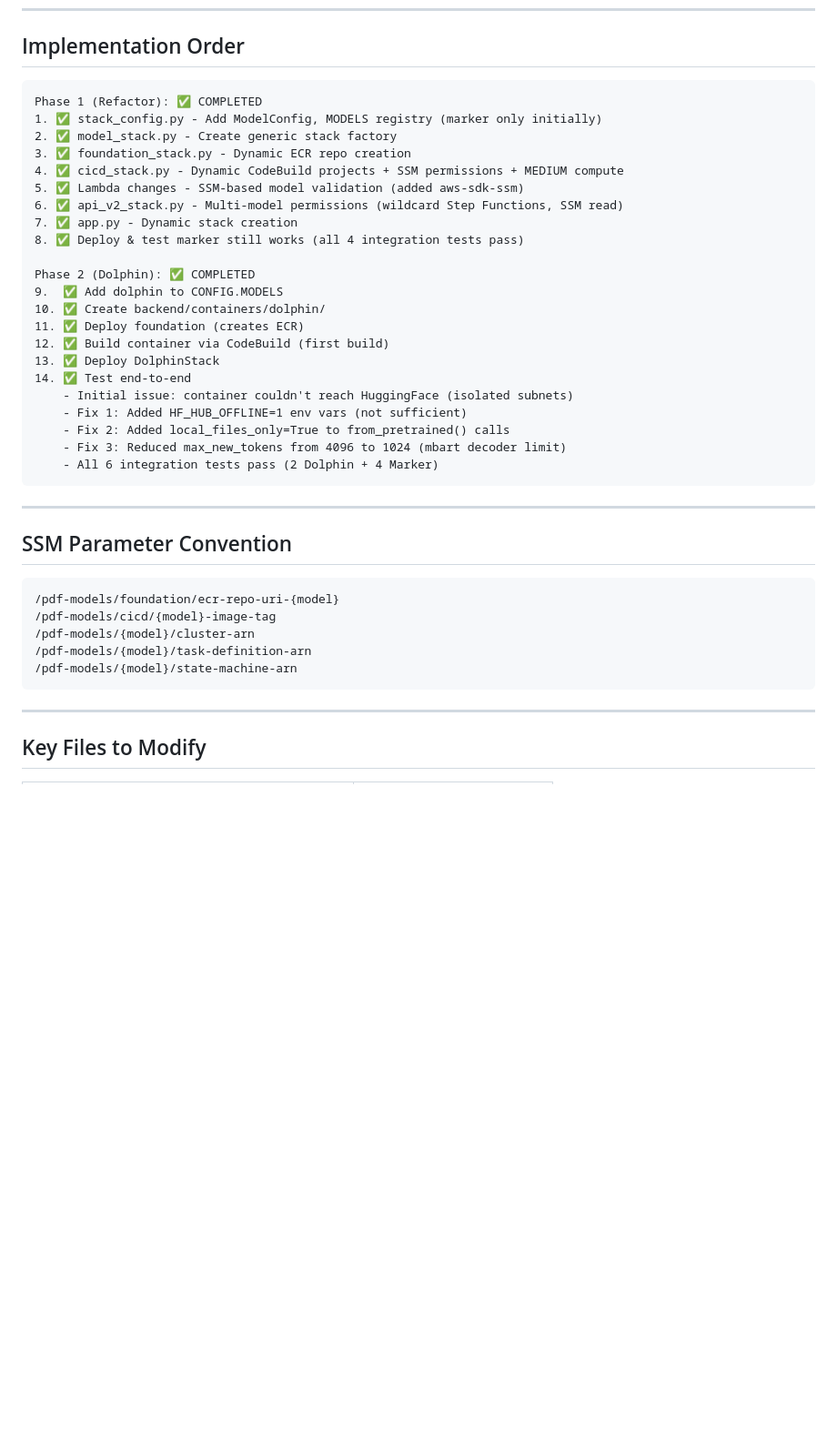
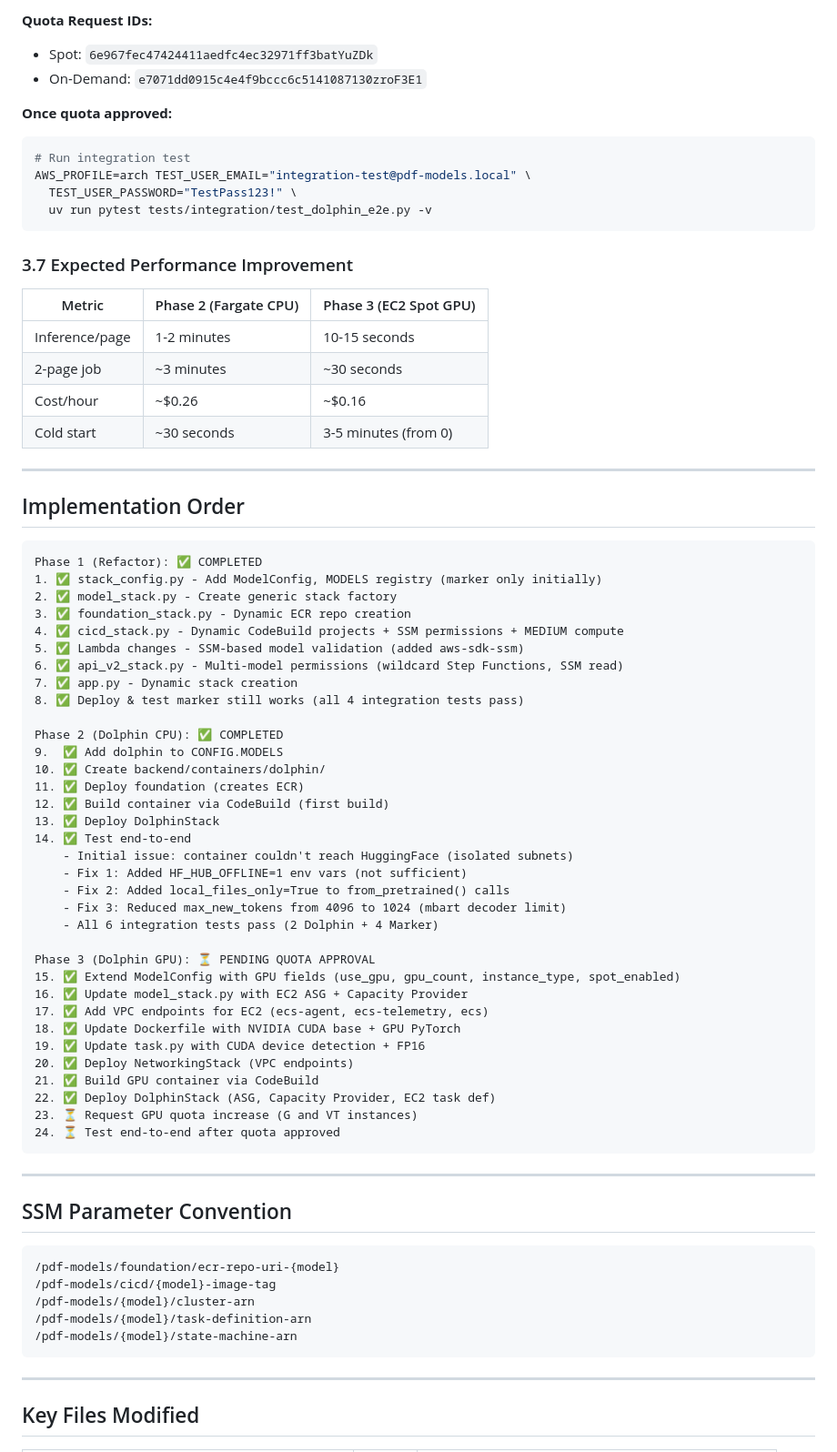
Before and after one commit to epequeno/pdf-models, a Markdown page: PLAN-multi-model-dolphin.md, the part around one of its changes. Shown at 91% size. Drawn GitHub-style; blank space fills up the shorter version.

````diff
--- a/PLAN-multi-model-dolphin.md
+++ b/PLAN-multi-model-dolphin.md
@@ -123,3 +192,26 @@ s3_result_keys: {"json": "...", "markdown": "..."}
+**Quota Request IDs:**
+- Spot: `6e967fec47424411aedfc4ec32971ff3batYuZDk`
+- On-Demand: `e7071dd0915c4e4f9bccc6c5141087130zroF3E1`
+
+**Once quota approved:**
+```bash
+# Run integration test
+AWS_PROFILE=arch TEST_USER_EMAIL="integration-test@pdf-models.local" \
+  TEST_USER_PASSWORD="TestPass123!" \
+  uv run pytest tests/integration/test_dolphin_e2e.py -v
+```
+
+### 3.7 Expected Performance Improvement
+
+| Metric | Phase 2 (Fargate CPU) | Phase 3 (EC2 Spot GPU) |
+|--------|----------------------|------------------------|
+| Inference/page | 1-2 minutes | 10-15 seconds |
+| 2-page job | ~3 minutes | ~30 seconds |
+| Cost/hour | ~$0.26 | ~$0.16 |
+| Cold start | ~30 seconds | 3-5 minutes (from 0) |
+
+---
+
 ## Implementation Order
 
 ```
@@ -133,7 +225,7 @@ Phase 1 (Refactor): ✅ COMPLETED
 7. ✅ app.py - Dynamic stack creation
 8. ✅ Deploy & test marker still works (all 4 integration tests pass)
 
-Phase 2 (Dolphin): ✅ COMPLETED
+Phase 2 (Dolphin CPU): ✅ COMPLETED
 9.  ✅ Add dolphin to CONFIG.MODELS
 10. ✅ Create backend/containers/dolphin/
 11. ✅ Deploy foundation (creates ECR)
@@ -145,6 +237,18 @@ Phase 2 (Dolphin): ✅ COMPLETED
     - Fix 2: Added local_files_only=True to from_pretrained() calls
     - Fix 3: Reduced max_new_tokens from 4096 to 1024 (mbart decoder limit)
     - All 6 integration tests pass (2 Dolphin + 4 Marker)
+
+Phase 3 (Dolphin GPU): ⏳ PENDING QUOTA APPROVAL
+15. ✅ Extend ModelConfig with GPU fields (use_gpu, gpu_count, instance_type, spot_enabled)
+16. ✅ Update model_stack.py with EC2 ASG + Capacity Provider
+17. ✅ Add VPC endpoints for EC2 (ecs-agent, ecs-telemetry, ecs)
+18. ✅ Update Dockerfile with NVIDIA CUDA base + GPU PyTorch
+19. ✅ Update task.py with CUDA device detection + FP16
+20. ✅ Deploy NetworkingStack (VPC endpoints)
+21. ✅ Build GPU container via CodeBuild
+22. ✅ Deploy DolphinStack (ASG, Capacity Provider, EC2 task def)
+23. ⏳ Request GPU quota increase (G and VT instances)
+24. ⏳ Test end-to-end after quota approved
 ```
 
 ---
@@ -161,5 +265,5 @@ Phase 2 (Dolphin): ✅ COMPLETED
 
 ---
 
-## Key Files to Modify
+## Key Files Modified
 
````
Also changed, not shown: other parts of PLAN-multi-model-dolphin.md (+93 -16 lines).
